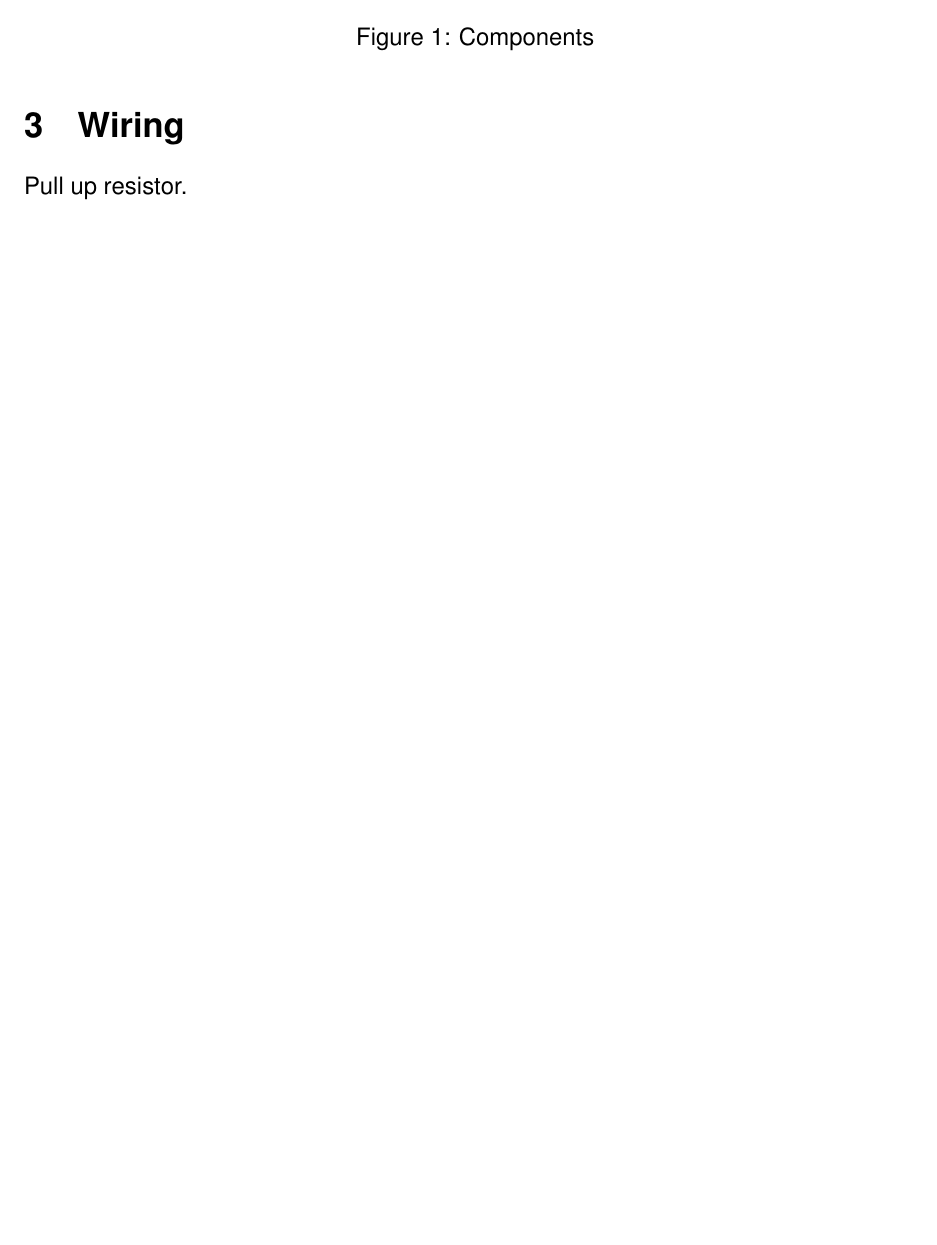
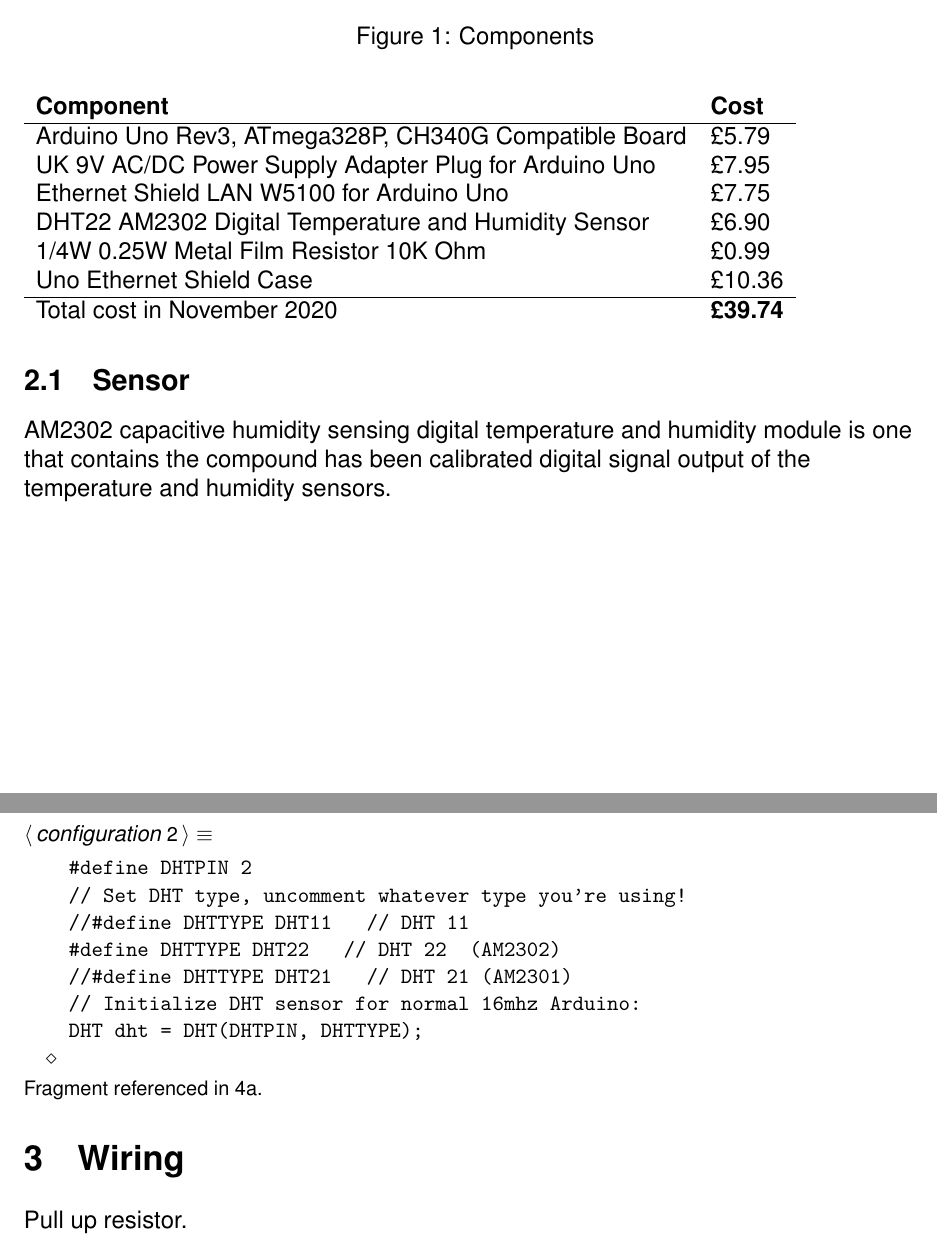
Before and after one commit to joejcollins/destiny-angel, a LaTeX document (docs/how-to-make.tex): part of page 2 of 5 before the commit and two parts of pages 2 and 3 of 6 after it, the two joined at a grey line, cut so that both start at the same text, the shorter picture padded with empty space. Compiled offline with pdfLaTeX.

Commit message:
Ready to replace container sensor

```diff
--- a/docs/how-to-make.tex
+++ b/docs/how-to-make.tex
@@ -77,6 +75,49 @@
   \includegraphics[width=0.8\textwidth]{components.jpg}
   \caption{Components}
 \end{figure}
+
+
+\begin{tabular}{ll}
+  \textbf{Component} & \textbf{Cost} \\
+  \hline
+  Arduino Uno Rev3, ATmega328P, CH340G Compatible Board & \pounds 5.79 \\
+  UK 9V AC/DC Power Supply Adapter Plug for Arduino Uno & \pounds 7.95 \\
+  Ethernet Shield LAN W5100 for Arduino Uno & \pounds 7.75 \\
+  DHT22 AM2302 Digital Temperature and Humidity Sensor & \pounds 6.90 \\
+  1/4W 0.25W Metal Film Resistor 10K Ohm & \pounds 0.99 \\
+  Uno Ethernet Shield Case & \pounds 10.36 \\
+  \hline
+  Total cost in November 2020 & \textbf{\pounds 39.74}  \\
+\end{tabular}
+
+\subsection{Sensor}
+
+AM2302 capacitive humidity sensing digital temperature and humidity module is one that contains the
+compound has been calibrated digital signal output of the temperature and humidity sensors.
+
+\begin{flushleft} \small
+\begin{minipage}{\linewidth}\label{scrap1}\raggedright\small
+\NWtarget{nuweb2}{}$\langle\,${\itshape configuration}\nobreak\ {\footnotesize{2}}$\,\rangle\equiv$
+\vspace{-1ex}
+\begin{list}{}{\setlength{\leftmargin}{1em}} \item
+\mbox{}\verb@  #define DHTPIN 2@\\
+\mbox{}\verb@  // Set DHT type, uncomment whatever type you're using!@\\
+\mbox{}\verb@  //#define DHTTYPE DHT11   // DHT 11 @\\
+\mbox{}\verb@  #define DHTTYPE DHT22   // DHT 22  (AM2302)@\\
+\mbox{}\verb@  //#define DHTTYPE DHT21   // DHT 21 (AM2301)@\\
+\mbox{}\verb@  // Initialize DHT sensor for normal 16mhz Arduino:@\\
+\mbox{}\verb@  DHT dht = DHT(DHTPIN, DHTTYPE);@\\
+\mbox{}{\NWsep}
+\end{list}
+\vspace{-1ex}
+\vspace{-1ex}
+\footnotesize
+\begin{list}{}{\setlength{\itemsep}{-\parsep}\setlength{\itemindent}{-\leftmargin}}
+\item \NWtxtMacroRefIn\ \NWlink{nuweb4a}{4a}.
+\end{list}
+\end{minipage}
+\end{flushleft}
+
 
 %%%%%%%%%%%%%%%%%%%%%%%%%%%%%%%%%%%%%%%%%%%%%%%%%%%%%%%%%%%%
 \section{Wiring}
@@ -98,0 +149 @@
+  \item You should then be able to get your Arduino site up on http://192.168.0.2 from the laptop.
```
Also changed, not shown: docs/how-to-make.tex (70 more changed lines), 2 other files.
